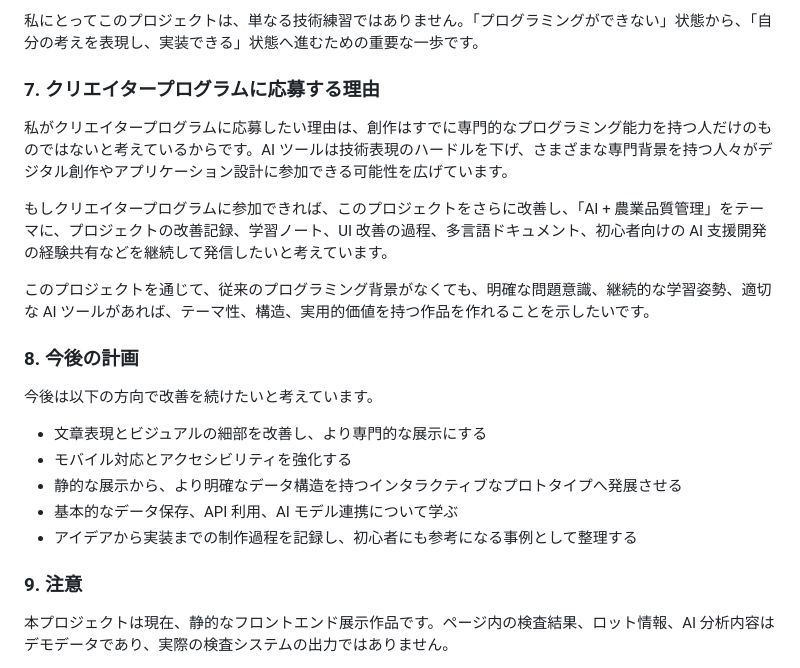
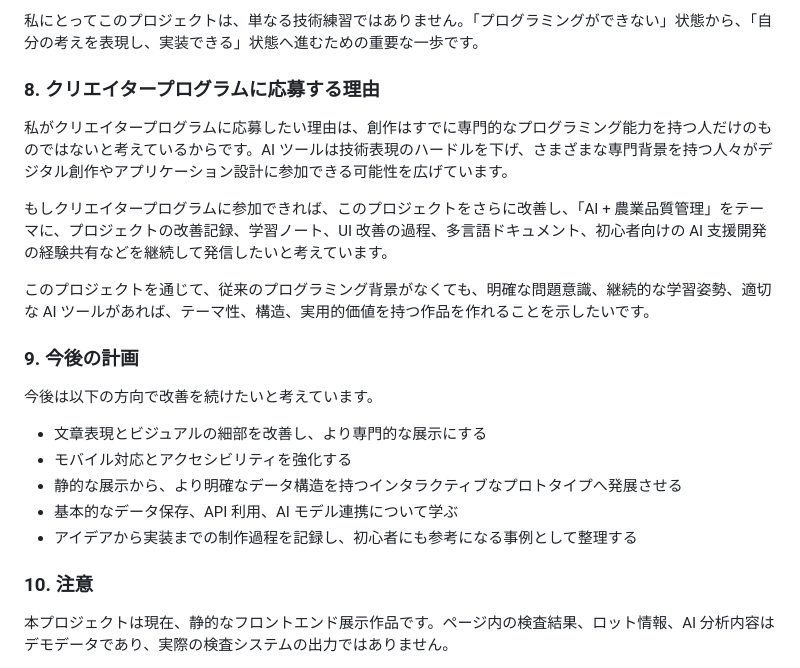
Before and after one commit to gaisenjia/Guyun, a Markdown page: README-JP.md, the part around one of its changes. Rendered like a GitHub page.

```diff
--- a/README-JP.md
+++ b/README-JP.md
@@ -78,7 +94,7 @@ Guyun/
 
 私にとってこのプロジェクトは、単なる技術練習ではありません。「プログラミングができない」状態から、「自分の考えを表現し、実装できる」状態へ進むための重要な一歩です。
 
-### 7. クリエイタープログラムに応募する理由
+### 8. クリエイタープログラムに応募する理由
 
 私がクリエイタープログラムに応募したい理由は、創作はすでに専門的なプログラミング能力を持つ人だけのものではないと考えているからです。AI ツールは技術表現のハードルを下げ、さまざまな専門背景を持つ人々がデジタル創作やアプリケーション設計に参加できる可能性を広げています。
 
@@ -86,7 +102,7 @@ Guyun/
 
 このプロジェクトを通じて、従来のプログラミング背景がなくても、明確な問題意識、継続的な学習姿勢、適切な AI ツールがあれば、テーマ性、構造、実用的価値を持つ作品を作れることを示したいです。
 
-### 8. 今後の計画
+### 9. 今後の計画
 
 今後は以下の方向で改善を続けたいと考えています。
 
@@ -96,7 +112,7 @@ Guyun/
 - 基本的なデータ保存、API 利用、AI モデル連携について学ぶ
 - アイデアから実装までの制作過程を記録し、初心者にも参考になる事例として整理する
 
-### 9. 注意
+### 10. 注意
 
 本プロジェクトは現在、静的なフロントエンド展示作品です。ページ内の検査結果、ロット情報、AI 分析内容はデモデータであり、実際の検査システムの出力ではありません。
 
```
Also changed, not shown: other parts of README-JP.md (+21 -5 lines), README-EN.md (+24 -8 lines), README.md (+24 -8 lines).
